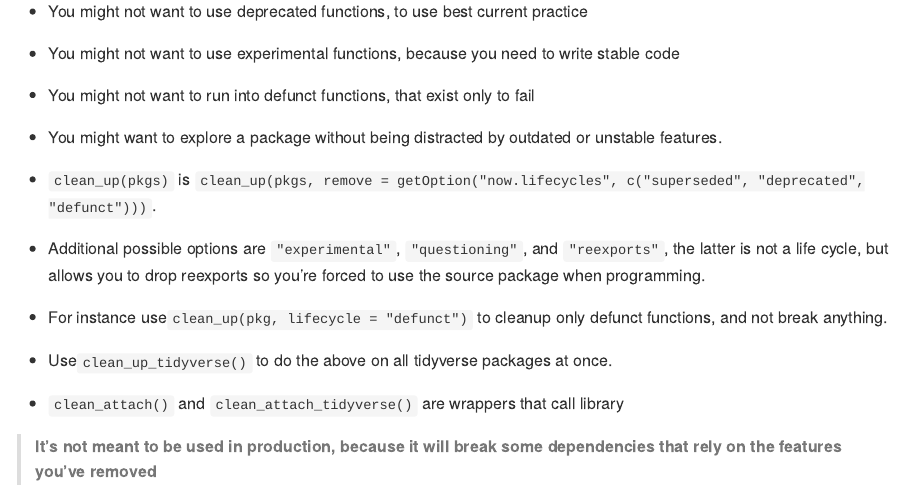
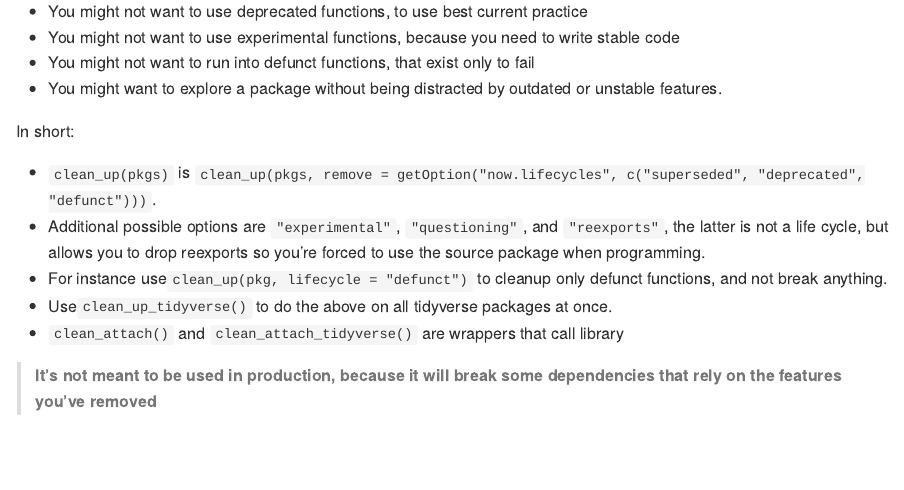
Before and after one commit to moodymudskipper/now, an R Markdown document (README.Rmd): the page in a window 1100 px wide, from 300 px down. Rendered offline with R 4.5, knitr and Pandoc, with nearby package versions; some code elsewhere in the file could not run offline; long lines of code are wrapped.

Commit message:
update README

```diff
--- a/README.Rmd
+++ b/README.Rmd
@@ -29,6 +29,8 @@ Why would we want that ?
 * You might not want to run into defunct functions, that exist only to fail
 * You might want to explore a package without being distracted by outdated or unstable
   features.
+
+In short:
 
 * `clean_up(pkgs)` is `clean_up(pkgs, remove = getOption("now.lifecycles", c("superseded", "deprecated", "defunct")))`.
 * Additional possible options are `"experimental"`, `"questioning"`, and `"reexports"`,
```
Also changed, not shown: README.md.
